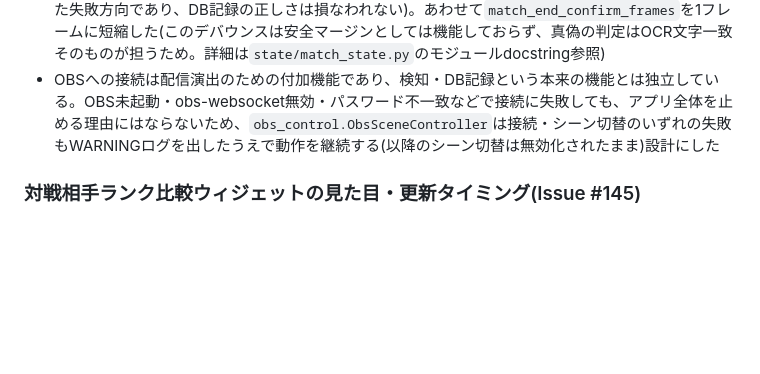
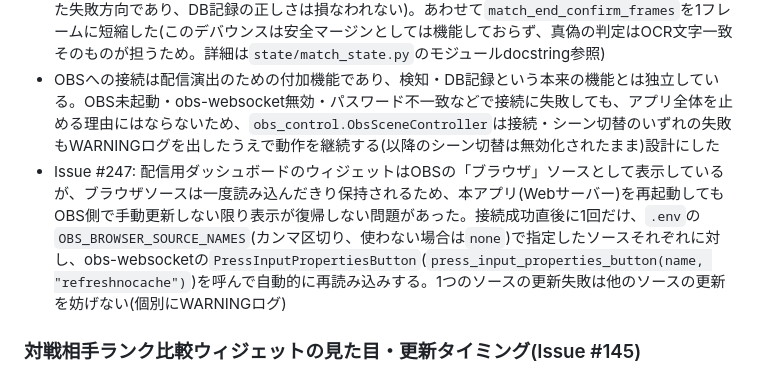
Before and after one commit to clear-bg/NSS-Result-Tracker, a Markdown page: CLAUDE.md, the part around the change. Rendered like a GitHub page; blank space fills up the shorter version.

Commit message:
[247]docs: OBSブラウザソース自動リロードをCLAUDE.mdに反映する

```diff
--- a/CLAUDE.md
+++ b/CLAUDE.md
@@ -110,6 +110,7 @@ Nintendo Switch Sports「サッカー」のプレイ映像をキャプチャー
 - 切り替えトリガーは`state/match_state.py`の`MatchStateMachine.in_match`プロパティ(VS画面確定でTrue、試合結果確定`_finalize()`でFalseに戻る)。「試合終了検知(`detection/match_end.py`)の時点で即座に試合間シーンへ切り替える」案も検討したが、ランクを賭けた試合ではランク変動アニメーションもフルスクリーンの試合画面側で見せたいというユーザーの意向により不採用とし、ランク確定後の`_finalize()`完了を唯一の切り替えタイミングとした(match_end検知自体はこの用途では使わない)。Issue #229でVS画面確定を試合の区切りの必須条件にしたため、VS画面を見逃した場合はそもそも結果バナー自体が記録されず`_finalize()`にも到達しない(in_matchはTrueにならず試合中シーンへ切り替わらない)
 - Issue #190: 実プレイ中(ゴール演出とは無関係な通常プレイ中)の背景誤検知がbanner_confirm_frames(2秒デバウンス)を突破し、OBSシーンが誤って試合中→試合間(ワイプ)へ切り替わってしまう事象が実配信で確認された(Issue #45/#67/#150参照)。特にランクを賭けない試合はrank_before=Noneのため`_is_tier_change_plausible`等の数値ベースの安全装置が一切効かず、StabilityMonitorの「安定」判定が誤検知フレームで満たされてしまうと、あとはbanner_confirm_framesのデバウンスだけが最後の砦になる。「マッチング待機中に誤って試合中シーンのままになる」より「実プレイ中に誤ってワイプへ切り替わる」方がはるかに困るという優先順位から、`detection/match_end.py`の「試合終了」バナーOCR確認(`confirm_match_end_text`)を、OBSシーン切替(`in_match`をFalseに戻す)の**必須条件**にした。確認できなかった試合はMatchResultの記録自体(勝敗・ランク)は従来どおり行うが、`in_match`はTrueのまま維持し試合中シーンに留める(見逃した場合は次に確認できた試合の`_finalize()`まで持ち越す。ユーザーが許容すると明言した失敗方向であり、DB記録の正しさは損なわれない)。あわせて`match_end_confirm_frames`を1フレームに短縮した(このデバウンスは安全マージンとしては機能しておらず、真偽の判定はOCR文字一致そのものが担うため。詳細は`state/match_state.py`のモジュールdocstring参照)
 - OBSへの接続は配信演出のための付加機能であり、検知・DB記録という本来の機能とは独立している。OBS未起動・obs-websocket無効・パスワード不一致などで接続に失敗しても、アプリ全体を止める理由にはならないため、`obs_control.ObsSceneController`は接続・シーン切替のいずれの失敗もWARNINGログを出したうえで動作を継続する(以降のシーン切替は無効化されたまま)設計にした
+- Issue #247: 配信用ダッシュボードのウィジェットはOBSの「ブラウザ」ソースとして表示しているが、ブラウザソースは一度読み込んだきり保持されるため、本アプリ(Webサーバー)を再起動してもOBS側で手動更新しない限り表示が復帰しない問題があった。接続成功直後に1回だけ、`.env`の`OBS_BROWSER_SOURCE_NAMES`(カンマ区切り、使わない場合は`none`)で指定したソースそれぞれに対し、obs-websocketの`PressInputPropertiesButton`(`press_input_properties_button(name, "refreshnocache")`)を呼んで自動的に再読み込みする。1つのソースの更新失敗は他のソースの更新を妨げない(個別にWARNINGログ)
 
 ### 対戦相手ランク比較ウィジェットの見た目・更新タイミング(Issue #145)
 
```
